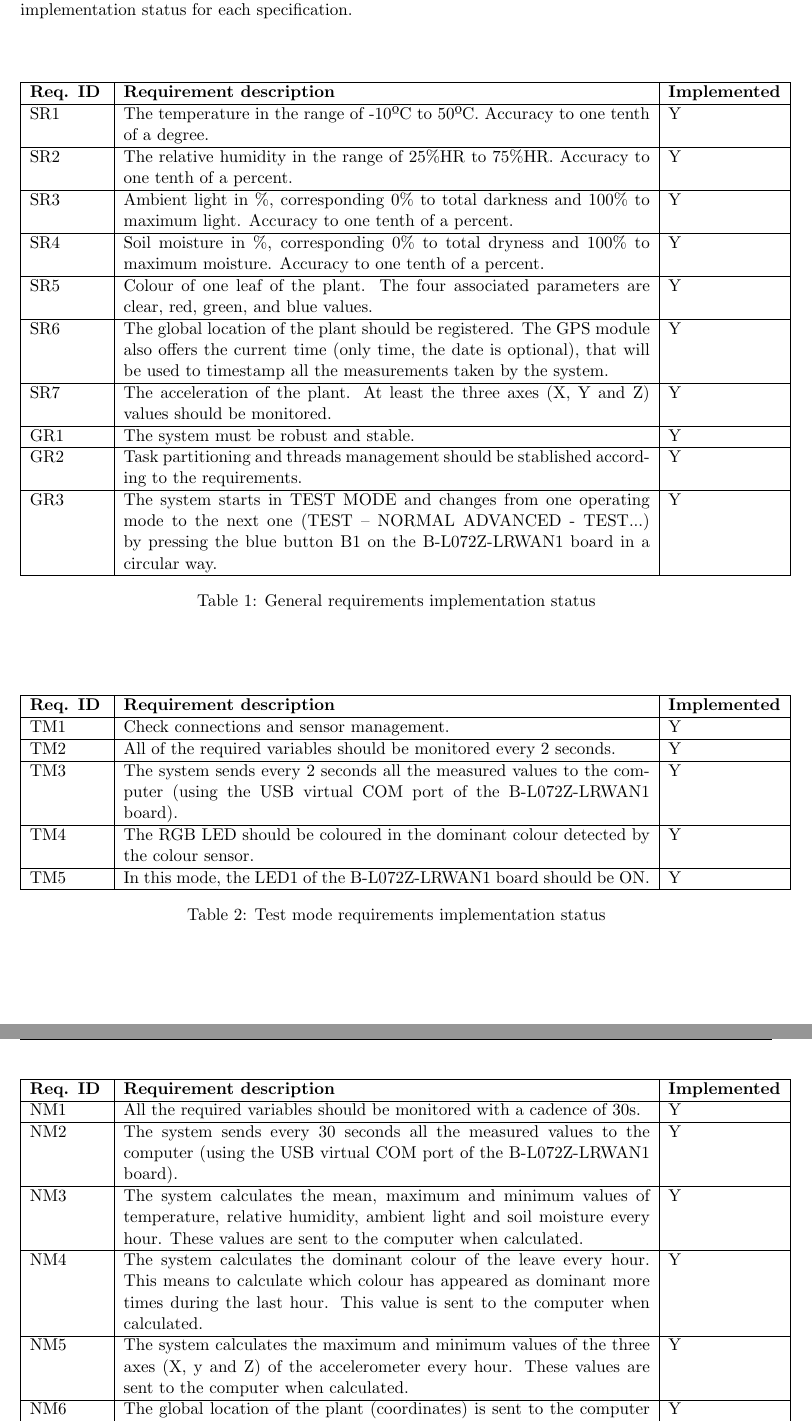
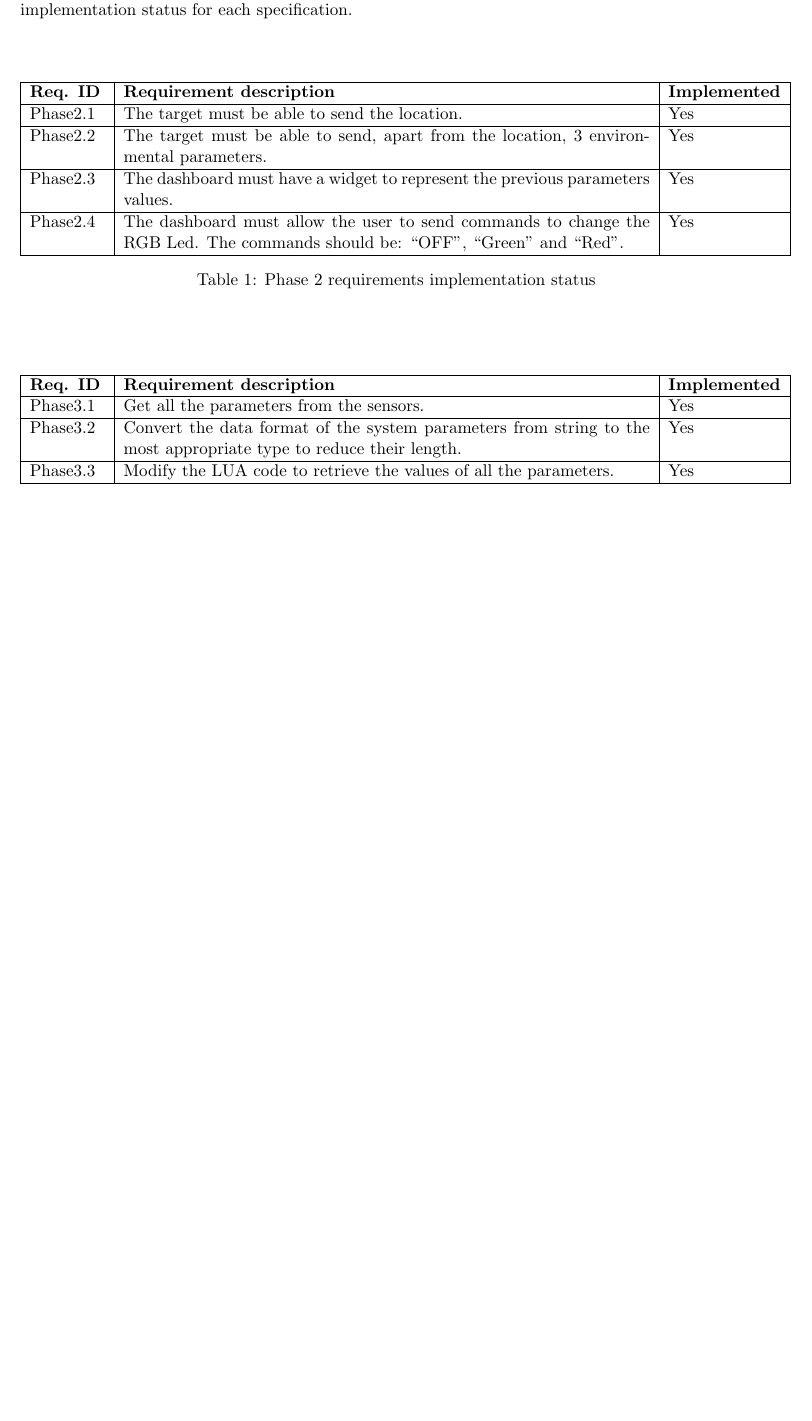
Before and after one commit to RyvenKappa/SensorNetworksP1, a LaTeX document (latex_memory/SN_memory.tex, which reads latex_memory/includes/requirements.tex): two parts of pages 6 and 7 of 19 before the commit and part of page 6 of 18 after it, the two joined at a grey line, cut so that both start at the same text, the shorter picture padded with empty space. Compiled offline with pdfLaTeX.

Commit message:
Requirements included

```diff
--- a/latex_memory/includes/requirements.tex
+++ b/latex_memory/includes/requirements.tex
@@ -9,29 +9,17 @@ This section presents in the next tables the list of requirements needed to impl
             \hline
             \textbf{Req. ID} & \textbf{Requirement description} & \textbf{Implemented}\\
             \hline
-            SR1 & The temperature in the range of -10ºC to 50ºC. Accuracy to one tenth of a degree. & Y\\
+            Phase2.1 & The target must be able to send the location. & Yes\\
             \hline
-            SR2 & The relative humidity in the range of 25\%HR to 75\%HR. Accuracy to one tenth of a percent. & Y\\
+            Phase2.2 & The target must be able to send, apart from the location, 3 environmental parameters. & Yes\\
             \hline
-            SR3 & Ambient light in \%, corresponding 0\% to total darkness and 100\% to maximum light. Accuracy to one tenth of a percent. & Y\\
+            Phase2.3 & The dashboard must have a widget to represent the previous parameters values. & Yes\\
             \hline
-            SR4 & Soil moisture in \%, corresponding 0\% to total dryness and 100\% to maximum moisture. Accuracy to one tenth of a percent. & Y\\
-            \hline
-            SR5 & Colour of one leaf of the plant. The four associated parameters are clear, red, green, and blue values. & Y\\
-            \hline
-            SR6 & The global location of the plant should be registered. The GPS module also offers the current time (only time, the date is optional), that will be used to timestamp all the measurements taken by the system. & Y\\
-            \hline
-            SR7 & The acceleration of the plant. At least the three axes (X, Y and Z) values should be monitored. & Y\\
-            \hline
-            GR1 & The system must be robust and stable. & Y\\
-            \hline
-            GR2 & Task partitioning and threads management should be stablished according to the requirements. & Y\\
-            \hline
-            GR3 & The system starts in TEST MODE and changes from one operating mode to the next one (TEST – NORMAL ADVANCED - TEST...) by pressing the blue button B1 on the B-L072Z-LRWAN1 board in a circular way. & Y\\
+            Phase2.4 & The dashboard must allow the user to send commands to change the RGB Led. The commands should be: ``OFF'', ``Green'' and ``Red''.  & Yes\\
             \hline
         \end{tabular}
     \end{center}
-    \caption{General requirements implementation status}
+    \caption{Phase 2 requirements implementation status}
     \label{ReqGeneral}
 \end{table}
 
@@ -43,37 +31,15 @@ This section presents in the next tables the list of requirements needed to impl
             \hline
             \textbf{Req. ID} & \textbf{Requirement description} & \textbf{Implemented}\\
             \hline
-            TM1 & Check connections and sensor management. & Y\\
+            Phase3.1 & Get all the parameters from the sensors. & Yes\\
             \hline
-            TM2 & All of the required variables should be monitored every 2 seconds. & Y\\
+            Phase3.2 & Convert the data format of the system parameters from string to the most appropriate type to reduce their length. & Yes\\
             \hline
-            TM3 & The system sends every 2 seconds all the measured values to the computer (using the USB virtual COM port of the B-L072Z-LRWAN1 board). & Y\\
-            \hline
-            TM4 & The RGB LED should be coloured in the dominant colour detected by the colour sensor. & Y\\
-            \hline
-            TM5 & In this mode, the LED1 of the B-L072Z-LRWAN1 board should be ON. & Y\\
+            Phase3.3 & Modify the LUA code to retrieve the values of all the parameters. & Yes\\
             \hline
         \end{tabular}
     \end{center}
-    \caption{Test mode requirements implementation status}
+    \caption{Optional requirements implementation status}
     \label{ReqTest}
 \end{table}
 
-\begin{table}[H]
-    \begin{center}
-        \begin{tabular}{|p{0.1\textwidth} | p{0.7\textwidth} | p{0.15\textwidth}|}
-            \hline
-            \textbf{Req. ID} & \textbf{Requirement description} & \textbf{Implemented}\\
-            \hline
-            NM1 & All the required variables should be monitored with a cadence of 30s. & Y\\
-            \hline
-            NM2 & The system sends every 30 seconds all the measured values to the computer (using the USB virtual COM port of the B-L072Z-LRWAN1 board). & Y\\
-            \hline
-            NM3 & The system calculates the mean, maximum and minimum values of temperature, relative humidity, ambient light and soil moisture every hour. These values are sent to the computer when calculated. & Y\\
-            \hline
-            NM4 & The system calculates the dominant colour of the leave every hour. This means to calculate which colour has appeared as dominant more times during the last hour. This value is sent to the computer when calculated. & Y\\
-            \hline
-            NM5 & The system calculates the maximum and minimum values of the three axes (X, y and Z) of the accelerometer every hour. These values are sent to the computer when calculated. & Y\\
-            \hline
-            NM6 & The global location of the plant (coordinates) is sent to the computer every 30 seconds. This should include the GPS time (UTC) converted to local time. & Y\\
-            \hline
@@ -84,2 +45,0 @@ This section presents in the next tables the list of requirements needed to impl
-        \end{tabular}
-    \end{center}
```
Also changed, not shown: latex_memory/includes/advanced.tex (+2 -1 lines), latex_memory/includes/introduction.tex (+2 -2 lines), latex_memory/includes/requirements.tex (33 more changed lines).
